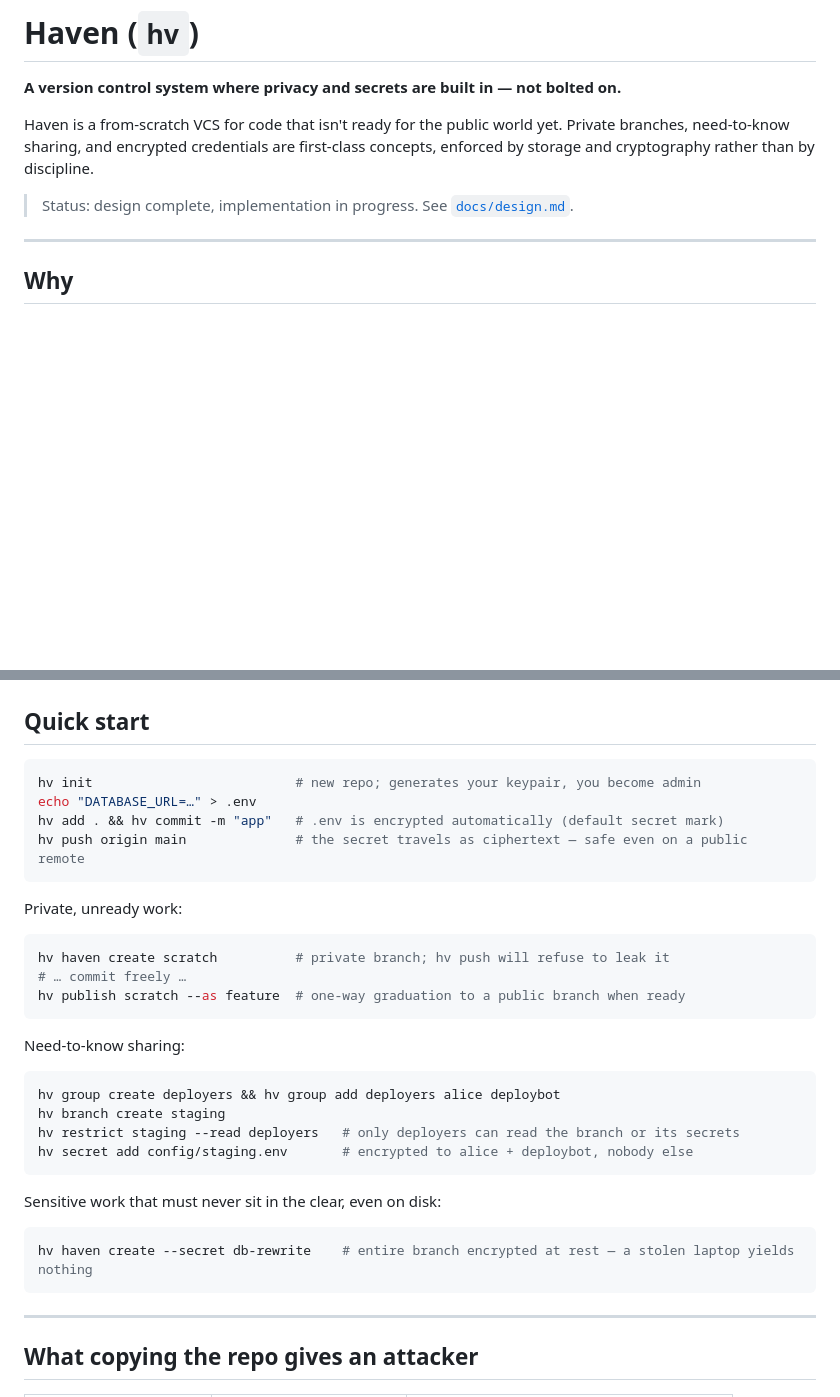
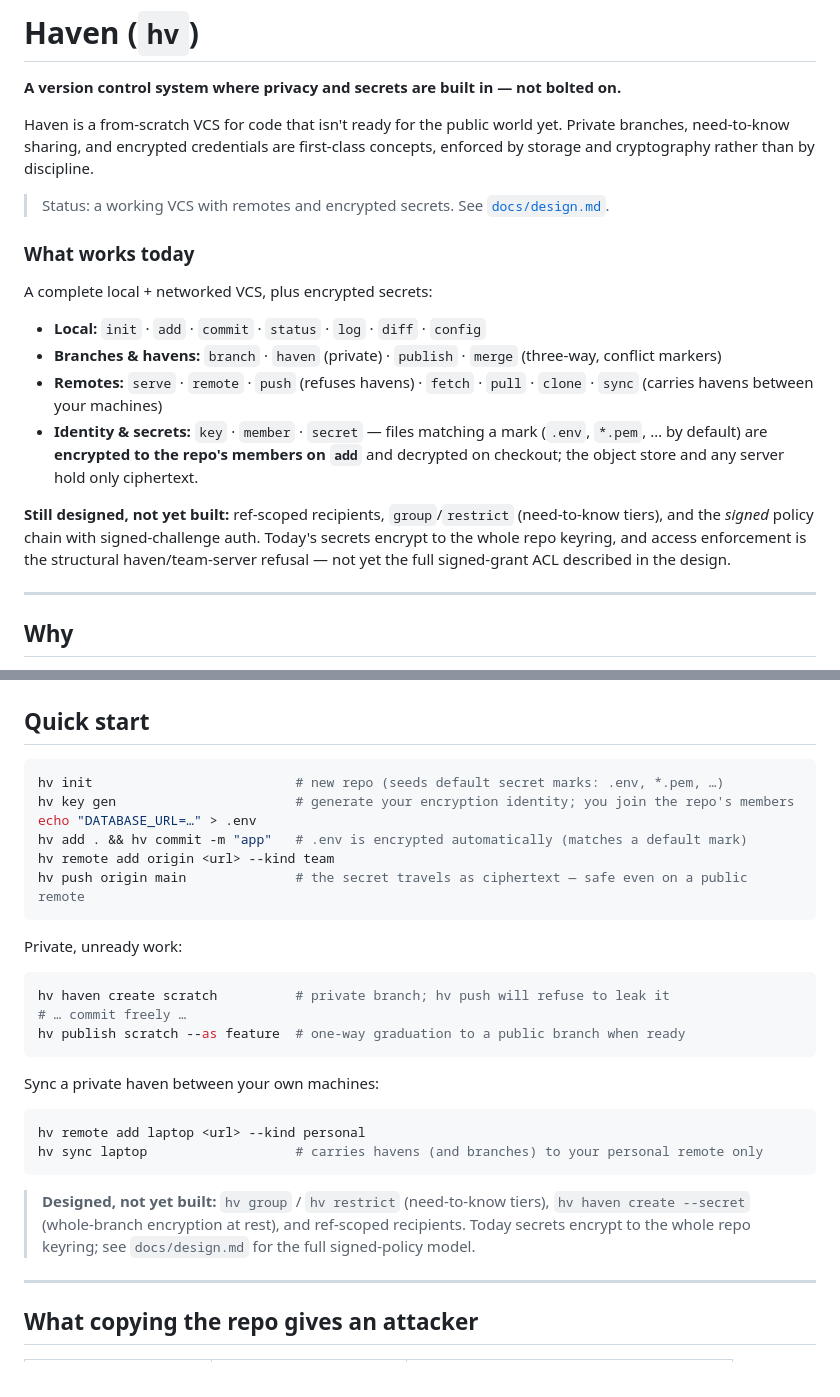
Before and after one commit to xmonader/haven, a Markdown page: README.md, 2 parts joined by grey strips. Rendered like a GitHub page; blank space fills up the shorter version.

Commit message:
docs(haven): README — accurate status of shipped vs designed features

````diff
--- a/README.md
+++ b/README.md
@@ -4,7 +4,18 @@
 
 Haven is a from-scratch VCS for code that isn't ready for the public world yet. Private branches, need-to-know sharing, and encrypted credentials are first-class concepts, enforced by storage and cryptography rather than by discipline.
 
-> Status: design complete, implementation in progress. See [`docs/design.md`](docs/design.md).
+> Status: a working VCS with remotes and encrypted secrets. See [`docs/design.md`](docs/design.md).
+
+### What works today
+
+A complete local + networked VCS, plus encrypted secrets:
+
+- **Local:** `init` · `add` · `commit` · `status` · `log` · `diff` · `config`
+- **Branches & havens:** `branch` · `haven` (private) · `publish` · `merge` (three-way, conflict markers)
+- **Remotes:** `serve` · `remote` · `push` (refuses havens) · `fetch` · `pull` · `clone` · `sync` (carries havens between your machines)
+- **Identity & secrets:** `key` · `member` · `secret` — files matching a mark (`.env`, `*.pem`, … by default) are **encrypted to the repo's members on `add`** and decrypted on checkout; the object store and any server hold only ciphertext.
+
+**Still designed, not yet built:** ref-scoped recipients, `group`/`restrict` (need-to-know tiers), and the *signed* policy chain with signed-challenge auth. Today's secrets encrypt to the whole repo keyring, and access enforcement is the structural haven/team-server refusal — not yet the full signed-grant ACL described in the design.
 
 ---
 
@@ -41,9 +52,11 @@ They compose, and the rule that ties them together: **a secret's decryption reci
 ## Quick start
 
 ```bash
-hv init                          # new repo; generates your keypair, you become admin
+hv init                          # new repo (seeds default secret marks: .env, *.pem, …)
+hv key gen                       # generate your encryption identity; you join the repo's members
 echo "DATABASE_URL=…" > .env
-hv add . && hv commit -m "app"   # .env is encrypted automatically (default secret mark)
+hv add . && hv commit -m "app"   # .env is encrypted automatically (matches a default mark)
+hv remote add origin <url> --kind team
 hv push origin main              # the secret travels as ciphertext — safe even on a public remote
 ```
 
@@ -55,20 +68,16 @@ hv haven create scratch          # private branch; hv push will refuse to leak i
 hv publish scratch --as feature  # one-way graduation to a public branch when ready
 ```
 
-Need-to-know sharing:
+Sync a private haven between your own machines:
 
 ```bash
-hv group create deployers && hv group add deployers alice deploybot
-hv branch create staging
-hv restrict staging --read deployers   # only deployers can read the branch or its secrets
-hv secret add config/staging.env       # encrypted to alice + deploybot, nobody else
+hv remote add laptop <url> --kind personal
+hv sync laptop                   # carries havens (and branches) to your personal remote only
 ```
 
-Sensitive work that must never sit in the clear, even on disk:
-
-```bash
-hv haven create --secret db-rewrite    # entire branch encrypted at rest — a stolen laptop yields nothing
-```
+> **Designed, not yet built:** `hv group` / `hv restrict` (need-to-know tiers), `hv haven create --secret`
+> (whole-branch encryption at rest), and ref-scoped recipients. Today secrets encrypt to the whole
+> repo keyring; see `docs/design.md` for the full signed-policy model.
 
 ---
 
````
